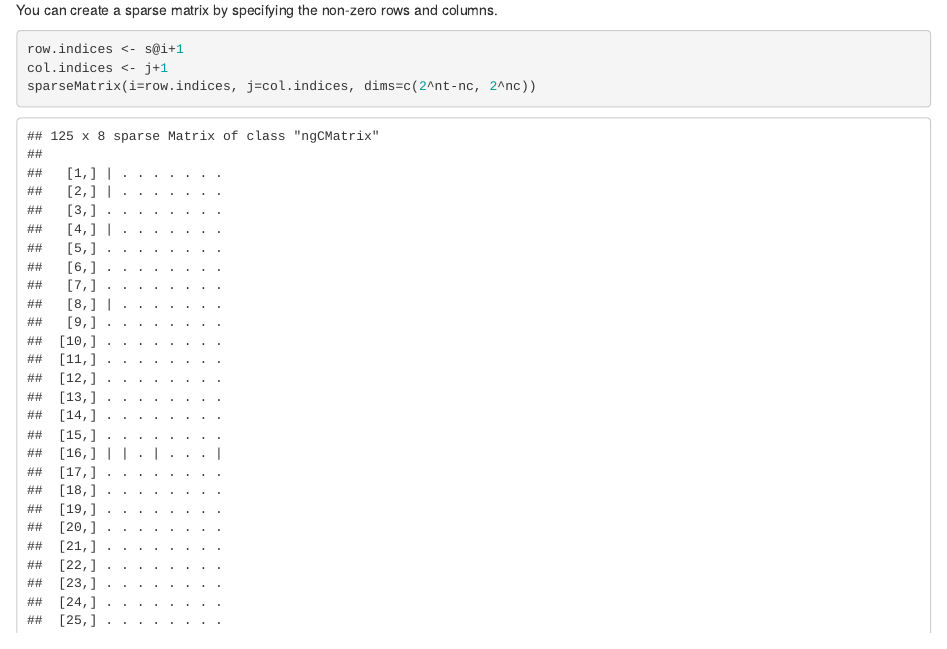
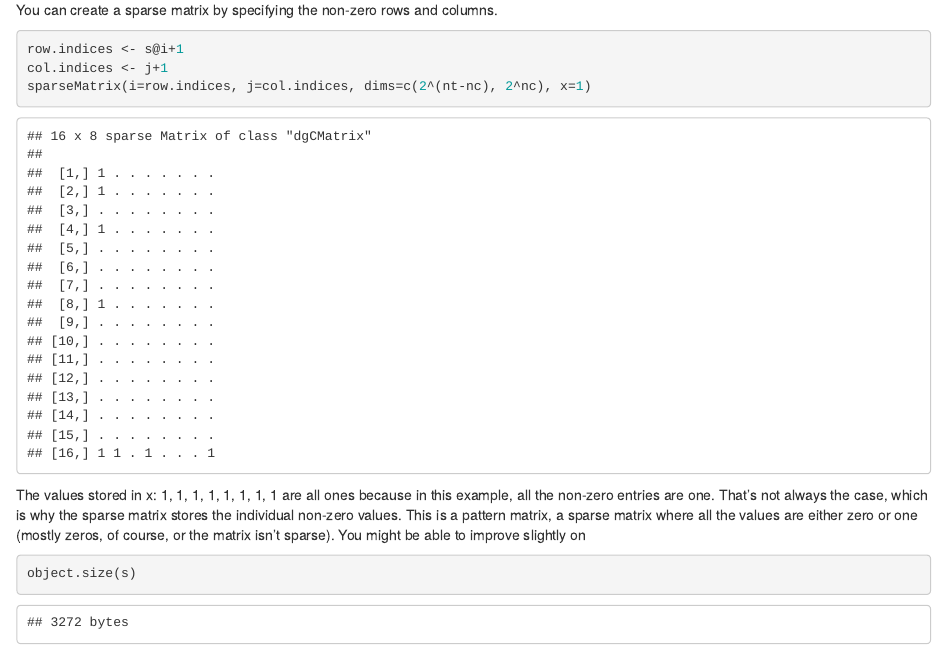
Before and after one commit to pmean/sparse-matrices, an R Markdown document (sparse.Rmd): the page in a window 1100 px wide, from 2780 px down. Rendered offline with R 4.5, knitr and Pandoc, with nearby package versions.

Commit message:
Small cosmetic changes.

````diff
--- a/sparse.Rmd
+++ b/sparse.Rmd
@@ -98,7 +98,7 @@ You can create a sparse matrix by specifying the non-zero rows and columns.
 ```{r specify rows and columns}
 row.indices <- s@i+1
 col.indices <- j+1
-sparseMatrix(i=row.indices, j=col.indices, dims=c(2^nt-nc, 2^nc))
+sparseMatrix(i=row.indices, j=col.indices, dims=c(2^(nt-nc), 2^nc), x=1)
 ```
 
 The values stored in x: `r s@x` are all ones because in this example, all the non-zero entries are one.
````
